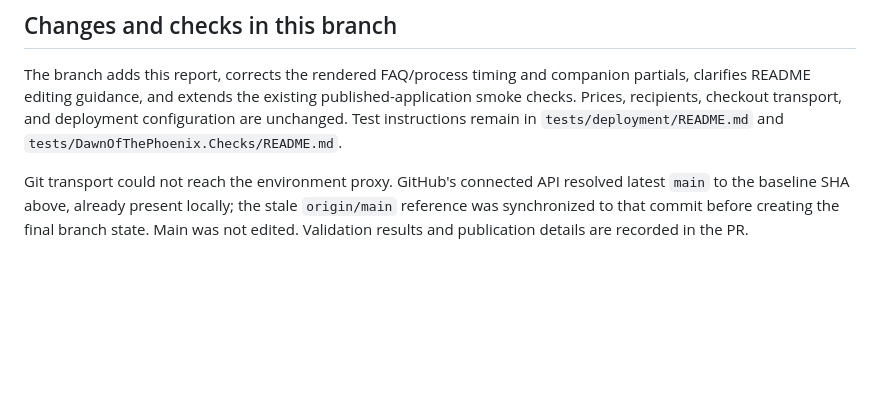
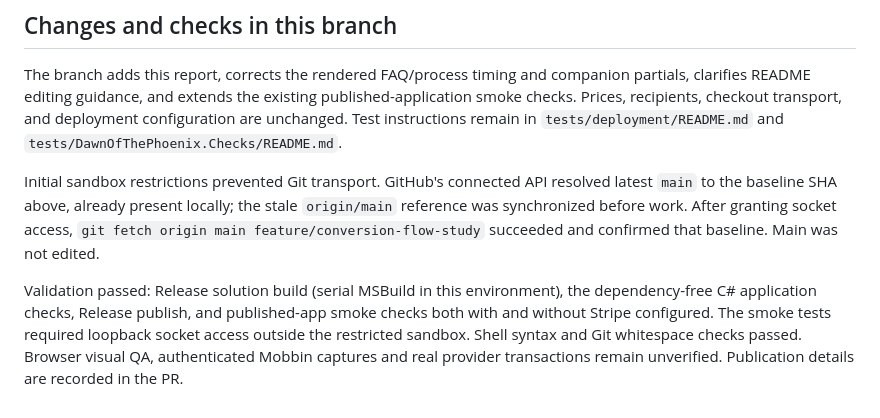
Before and after one commit to DavidEaton/DawnOfThePhoenix, a Markdown page: docs/research/conversion-flow-review.md, the part around the change. GitHub-like rendering; blank space fills up the shorter version.

Commit message:
Record successful repository fetch and conversion review validation

```diff
--- a/docs/research/conversion-flow-review.md
+++ b/docs/research/conversion-flow-review.md
@@ -124,4 +124,6 @@ To complete the requested Mobbin library study, connect authenticated Mobbin acc
 
 The branch adds this report, corrects the rendered FAQ/process timing and companion partials, clarifies README editing guidance, and extends the existing published-application smoke checks. Prices, recipients, checkout transport, and deployment configuration are unchanged. Test instructions remain in `tests/deployment/README.md` and `tests/DawnOfThePhoenix.Checks/README.md`.
 
-Git transport could not reach the environment proxy. GitHub's connected API resolved latest `main` to the baseline SHA above, already present locally; the stale `origin/main` reference was synchronized to that commit before creating the final branch state. Main was not edited. Validation results and publication details are recorded in the PR.
+Initial sandbox restrictions prevented Git transport. GitHub's connected API resolved latest `main` to the baseline SHA above, already present locally; the stale `origin/main` reference was synchronized before work. After granting socket access, `git fetch origin main feature/conversion-flow-study` succeeded and confirmed that baseline. Main was not edited.
+
+Validation passed: Release solution build (serial MSBuild in this environment), the dependency-free C# application checks, Release publish, and published-app smoke checks both with and without Stripe configured. The smoke tests required loopback socket access outside the restricted sandbox. Shell syntax and Git whitespace checks passed. Browser visual QA, authenticated Mobbin captures and real provider transactions remain unverified. Publication details are recorded in the PR.
```
